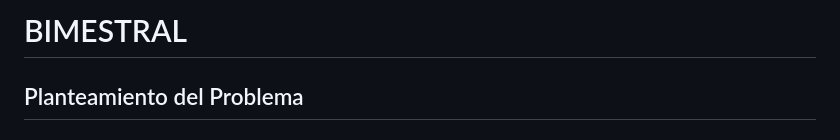
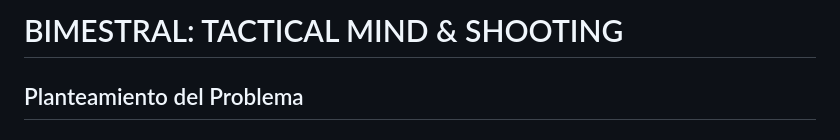
Before and after one commit to rickfre22/BIMESTRAL, a Markdown page: teorico/README.md, the part around the change. GitHub-like rendering.

```diff
--- a/README.md
+++ b/teorico/README.md
@@ -1,4 +1,4 @@
-# BIMESTRAL
+# BIMESTRAL: TACTICAL MIND & SHOOTING
 ## Planteamiento del Problema
 ### Causas
 Estrés de alta intensidad no gestionado: Personal de seguridad, deportistas de tiro y operadores en campo enfrentan niveles de adrenalina que alteran el ritmo cardíaco, la visión de túnel y la toma de decisiones.
```
Also changed, not shown: teorico/modelo,etidad,relacion.drawio.png (renamed from modelo,etidad,relacion.drawio.png), teorico/relacional.png (renamed from relacional.png), teorico/screen08.jpg (renamed from screen08.jpg), teorico/screen09.jpg (renamed from screen09.jpg), 9 other files.
